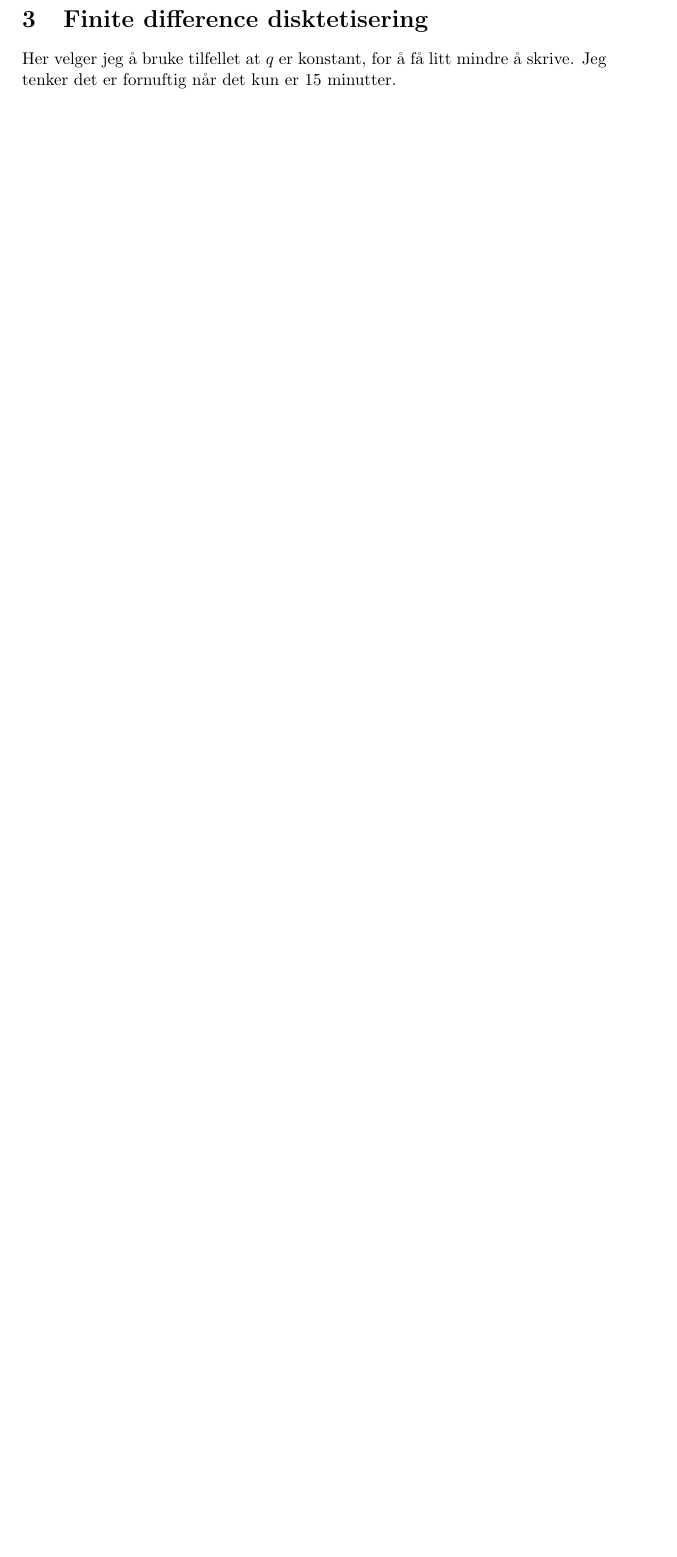
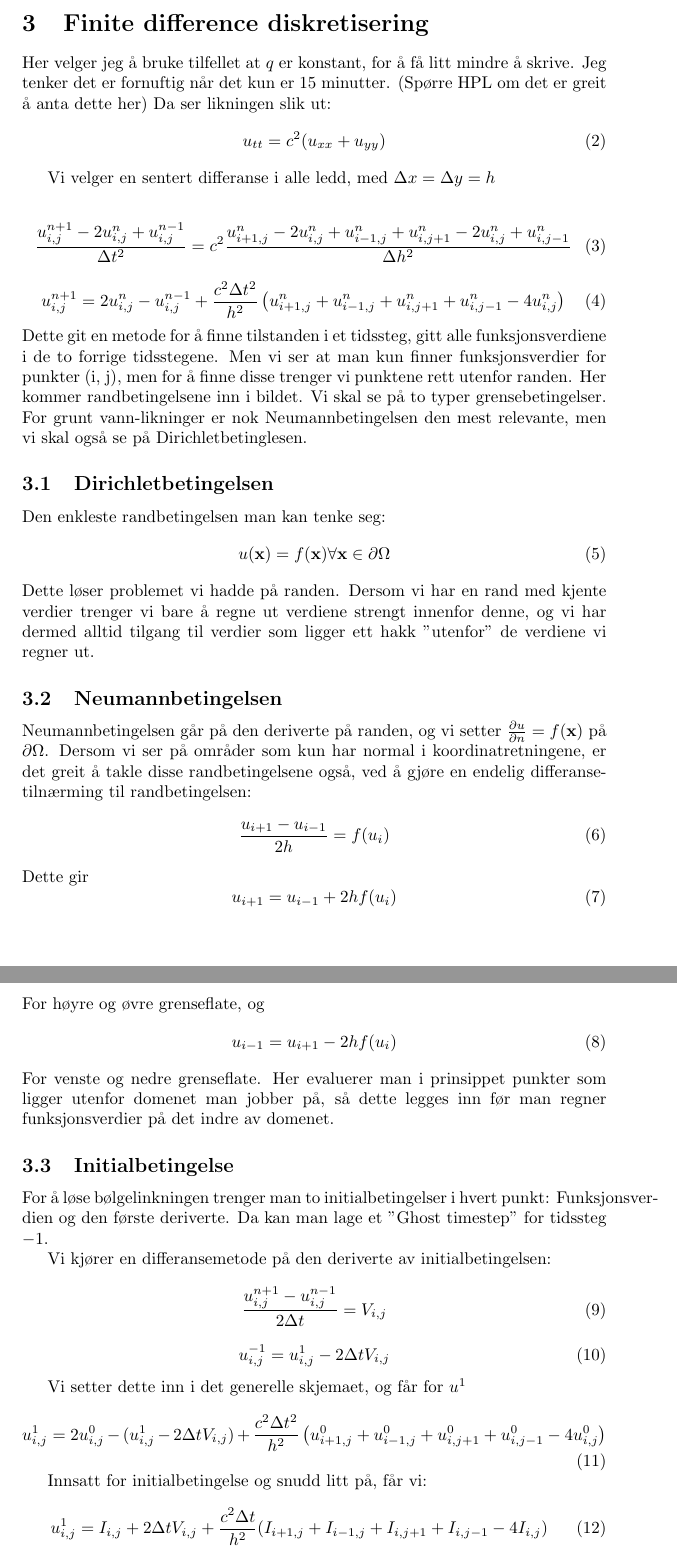
Before and after one commit to henriasv/INF5620, a LaTeX document (Eksamensoppgaver/oppgave2/oppgave2.tex): part of page 2 of 2 before the commit and two parts of pages 2 and 3 of 3 after it, the two joined at a grey line, cut so that both start at the same text, the shorter picture padded with empty space. Compiled offline with pdfLaTeX.

Commit message:
working on exam problems

```diff
--- a/Eksamensoppgaver/oppgave2/oppgave2.tex
+++ b/Eksamensoppgaver/oppgave2/oppgave2.tex
@@ -45,5 +45,64 @@ Denne likningen oppstår ved modellering av tsunamier. Den ukjente funksjonen $u
 
 
-\section{Finite difference disktetisering}
+\section{Finite difference diskretisering}
 
 Her velger jeg å bruke tilfellet at $q$ er konstant, for å få litt mindre å skrive. Jeg tenker det er fornuftig når det kun er 15 minutter.
+(Spørre HPL om det er greit å anta dette her)
+Da ser likningen slik ut:
+\begin{equation}
+	u_{tt} = c^2(u_{xx} + u_{yy})
+\end{equation}
+
+Vi velger en sentert differanse i alle ledd, med $\Delta x = \Delta y = h$
+
+\begin{equation}
+	\frac{u_{i, j}^{n+1} - 2u_{i,j}^n + u_{i, j}^{n-1}}{\Delta t^2} = c^2\frac{u_{i+1, j}^n - 2u_{i, j}^n + u_{i-1, j}^n + u_{i, j+1}^n - 2u_{i, j}^n + u_{i, j-1}^n}{\Delta h^2}
+\end{equation}
+\begin{equation}
+	u_{i, j}^{n+1} = 2u_{i,j}^n - u_{i,j}^{n-1} + \frac{c^2 \Delta t^2}{h^2}\left( u_{i+1, j}^n + u_{i-1, j}^n + u_{i, j+1}^n + u_{i, j-1}^n - 4u_{i,j}^n\right)
+\end{equation}
+Dette git en metode for å finne tilstanden i et tidssteg, gitt alle funksjonsverdiene i de to forrige tidsstegene. Men vi ser at man kun finner funksjonsverdier for punkter (i, j), men for å finne disse trenger vi punktene rett utenfor randen. Her kommer randbetingelsene inn i bildet. Vi skal se på to typer grensebetingelser. For grunt vann-likninger er nok Neumannbetingelsen den mest relevante, men vi skal også se på Dirichletbetinglesen.
+
+\subsection{Dirichletbetingelsen}
+Den enkleste randbetingelsen man kan tenke seg:
+\begin{equation}
+	u(\mb{x}) = f(\mb{x}) \forall \mb{x} \in \p\Omega
+\end{equation}
+Dette løser problemet vi hadde på randen. Dersom vi har en rand med kjente verdier trenger vi bare å regne ut verdiene strengt innenfor denne, og vi har dermed alltid tilgang til verdier som ligger ett hakk "utenfor" de verdiene vi regner ut.
+
+\subsection{Neumannbetingelsen}
+Neumannbetingelsen går på den deriverte på randen, og vi setter $\frac{\p u}{\p n} = f(\mb{x})$ på $\p\Omega$. Dersom vi ser på områder som kun har normal i koordinatretningene, er det greit å takle disse randbetingelsene også, ved å gjøre en endelig differanse-tilnærming til randbetingelsen:
+\begin{equation}
+	\frac{u_{i+1}-u_{i-1}}{2h} = f(u_i)
+\end{equation}
+Dette gir
+\begin{equation}
+	u_{i+1} = u_{i-1} + 2hf(u_i)
+\end{equation}
+For høyre og øvre grenseflate, og
+\begin{equation}
+	u_{i-1} = u_{i+1} - 2hf(u_i)
+\end{equation}
+For venste og nedre grenseflate.
+Her evaluerer man i prinsippet punkter som ligger utenfor domenet man jobber på, så dette legges inn før man regner funksjonsverdier på det indre av domenet.
+
+\subsection{Initialbetingelse}
+For å løse bølgelinkningen trenger man to initialbetingelser i hvert punkt: Funksjonsverdien og den første deriverte. Da kan man lage et "Ghost timestep" for tidssteg $-1$.
+
+Vi kjører en differansemetode på den deriverte av initialbetingelsen:
+\begin{equation}
+	\frac{u_{i, j}^{n+1}-u_{i, j}^{n-1}}{2\Delta t} = V_{i, j}
+\end{equation}
+\begin{equation}
+	u^{-1}_{i,j} = u^1_{i,j} - 2\Delta t V_{i,j}
+\end{equation}
+
+Vi setter dette inn i det generelle skjemaet, og får for $u^1$
+\begin{equation}
+	u_{i, j}^{1} = 2u_{i,j}^0 - (u^1_{i,j} - 2\Delta t V_{i,j}) + \frac{c^2 \Delta t^2}{h^2}\left( u_{i+1, j}^0 + u_{i-1, j}^0 + u_{i, j+1}^0 + u_{i, j-1}^0 - 4u_{i,j}^0\right)
+\end{equation}
+
+Innsatt for initialbetingelse og snudd litt på, får vi:
+\begin{equation}
+	u_{i, j}^1 = I_{i,j} + 2\Delta t V_{i,j} + \frac{c^2\Delta t}{h^2} (I_{i+1, j} + I_{i-1, j} + I_{i, j+1}+I_{i, j-1} - 4I_{i,j})
+\end{equation}
```
Also changed, not shown: Eksamensoppgaver/oppgave2/oppgave2.pdf, Eksamensoppgaver/oppgave2/oppgave2.tex (18 more changed lines), 2 other files.
